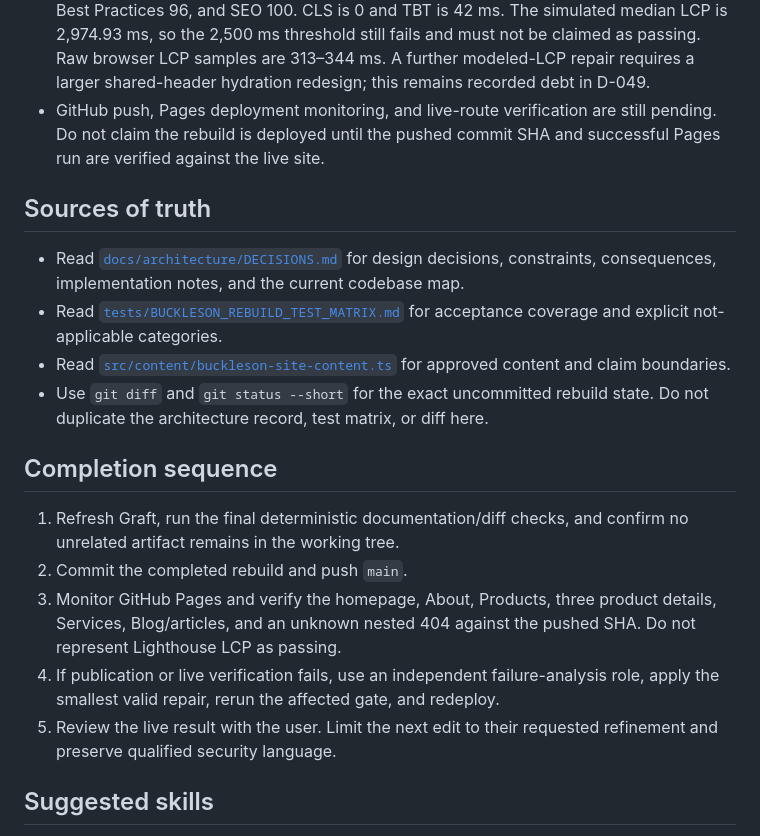
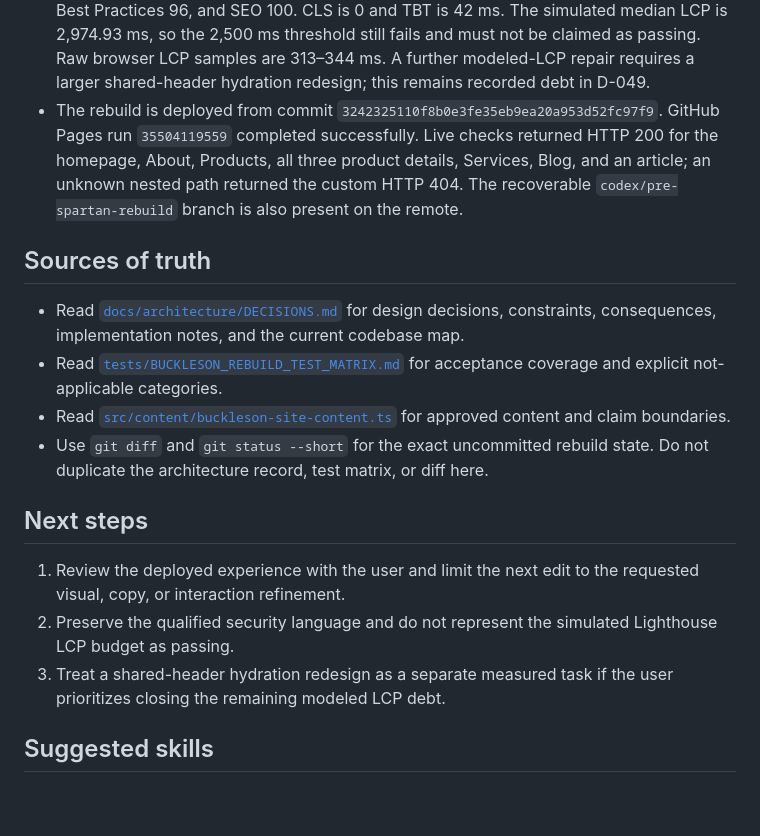
Before and after one commit to vjk7989/may-be-not-some-p0-oooorn-site, a Markdown page: docs/HANDOFF.md, the part around the change. GitHub-like rendering; blank space fills up the shorter version.

```diff
--- a/docs/HANDOFF.md
+++ b/docs/HANDOFF.md
@@ -53,9 +53,12 @@ system.
   fails and must not be claimed as passing. Raw browser LCP samples are
   313–344 ms. A further modeled-LCP repair requires a larger shared-header
   hydration redesign; this remains recorded debt in D-049.
-- GitHub push, Pages deployment monitoring, and live-route verification are
-  still pending. Do not claim the rebuild is deployed until the pushed commit
-  SHA and successful Pages run are verified against the live site.
+- The rebuild is deployed from commit
+  `3242325110f8b0e3fe35eb9ea20a953d52fc97f9`. GitHub Pages run
+  `35504119559` completed successfully. Live checks returned HTTP 200 for the
+  homepage, About, Products, all three product details, Services, Blog, and an
+  article; an unknown nested path returned the custom HTTP 404. The recoverable
+  `codex/pre-spartan-rebuild` branch is also present on the remote.
 
 ## Sources of truth
 
@@ -71,19 +74,14 @@ system.
 - Use `git diff` and `git status --short` for the exact uncommitted rebuild
   state. Do not duplicate the architecture record, test matrix, or diff here.
 
-## Completion sequence
+## Next steps
 
-1. Refresh Graft, run the final deterministic documentation/diff checks, and
-   confirm no unrelated artifact remains in the working tree.
-2. Commit the completed rebuild and push `main`.
-3. Monitor GitHub Pages and verify the homepage, About, Products, three product
-   details, Services, Blog/articles, and an unknown nested 404 against the
-   pushed SHA. Do not represent Lighthouse LCP as passing.
-4. If publication or live verification fails, use an independent
-   failure-analysis role, apply the smallest valid repair, rerun the affected
-   gate, and redeploy.
-5. Review the live result with the user. Limit the next edit to their requested
-   refinement and preserve qualified security language.
+1. Review the deployed experience with the user and limit the next edit to the
+   requested visual, copy, or interaction refinement.
+2. Preserve the qualified security language and do not represent the simulated
+   Lighthouse LCP budget as passing.
+3. Treat a shared-header hydration redesign as a separate measured task if the
+   user prioritizes closing the remaining modeled LCP debt.
 
 ## Suggested skills
 
```
Also changed, not shown: docs/architecture/DECISIONS.md (+5 -2 lines).
